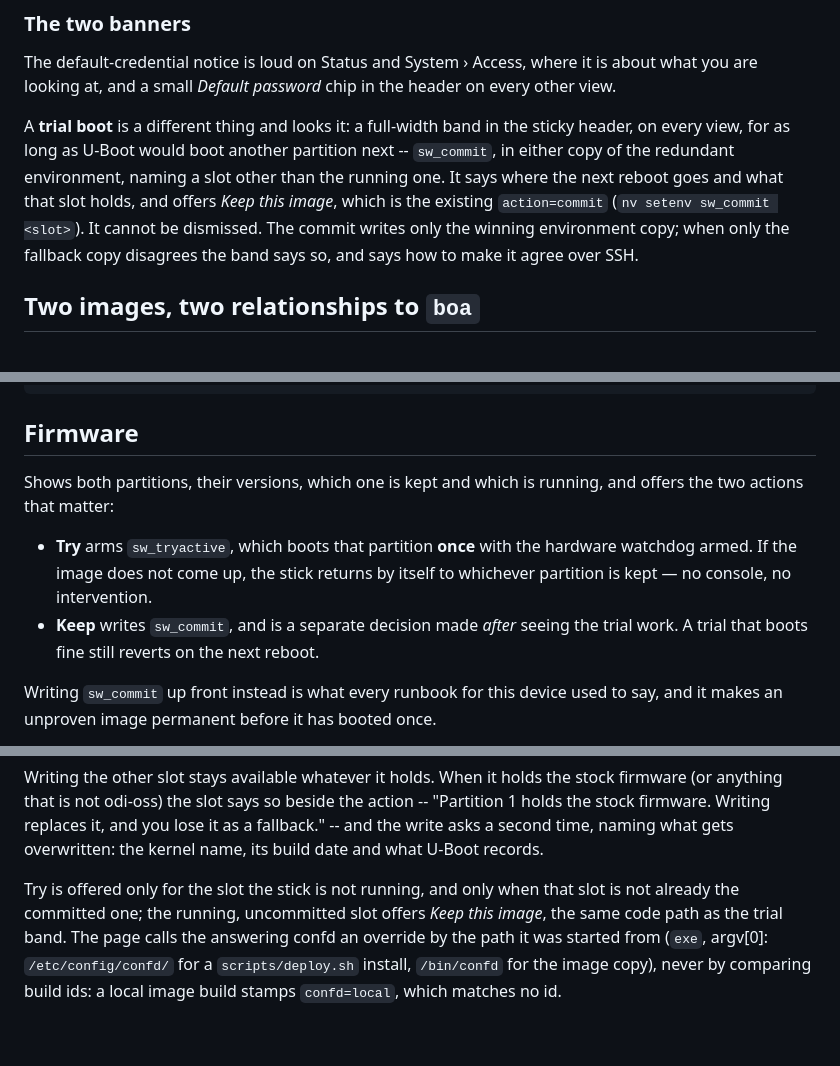
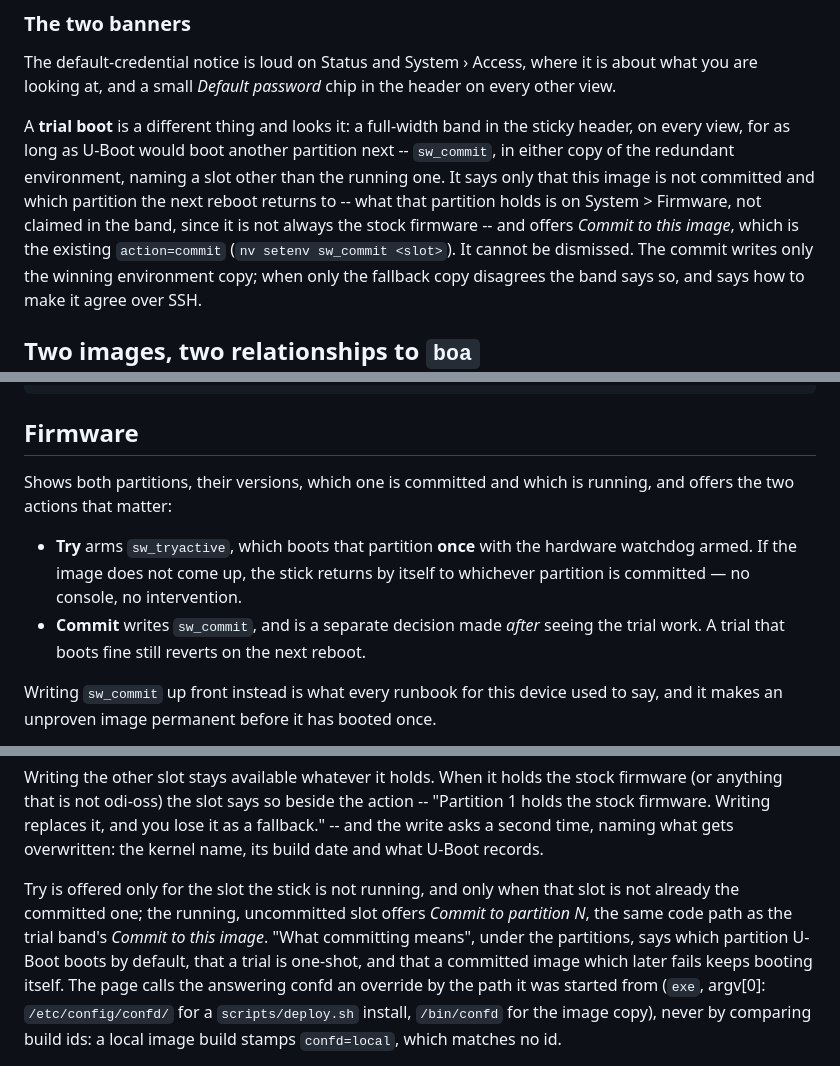
Before and after one commit to AndreZiviani/odi-ui, a Markdown page: docs/DESIGN.md, 3 parts joined by grey strips. GitHub-like rendering; blank space fills up the shorter version.

```diff
--- a/docs/DESIGN.md
+++ b/docs/DESIGN.md
@@ -95,8 +95,10 @@ chip in the header on every other view.
 A **trial boot** is a different thing and looks it: a full-width band in the
 sticky header, on every view, for as long as U-Boot would boot another
 partition next -- `sw_commit`, in either copy of the redundant environment,
-naming a slot other than the running one. It says where the next reboot goes
-and what that slot holds, and offers *Keep this image*, which is the existing
+naming a slot other than the running one. It says only that this image is
+not committed and which partition the next reboot returns to -- what that
+partition holds is on System > Firmware, not claimed in the band, since it is
+not always the stock firmware -- and offers *Commit to this image*, which is the existing
 `action=commit` (`nv setenv sw_commit <slot>`). It cannot be dismissed. The
 commit writes only the winning environment copy; when only the fallback copy
 disagrees the band says so, and says how to make it agree over SSH.
@@ -333,13 +335,13 @@ scripts/classify-apply.py /path/to/squashfs-root schema/keys.tsv > schema/consum
 
 ## Firmware
 
-Shows both partitions, their versions, which one is kept and which is running,
+Shows both partitions, their versions, which one is committed and which is running,
 and offers the two actions that matter:
 
 - **Try** arms `sw_tryactive`, which boots that partition **once** with the
   hardware watchdog armed. If the image does not come up, the stick returns by
-  itself to whichever partition is kept — no console, no intervention.
-- **Keep** writes `sw_commit`, and is a separate decision made *after* seeing
+  itself to whichever partition is committed — no console, no intervention.
+- **Commit** writes `sw_commit`, and is a separate decision made *after* seeing
   the trial work. A trial that boots fine still reverts on the next reboot.
 
 Writing `sw_commit` up front instead is what every runbook for this device used
@@ -362,7 +364,10 @@ overwritten: the kernel name, its build date and what U-Boot records.
 
 Try is offered only for the slot the stick is not running, and only when that
 slot is not already the committed one; the running, uncommitted slot offers
-*Keep this image*, the same code path as the trial band. The page calls the
+*Commit to partition N*, the same code path as the trial band's *Commit to this
+image*. "What committing means", under the partitions, says which partition
+U-Boot boots by default, that a trial is one-shot, and that a committed image
+which later fails keeps booting itself. The page calls the
 answering confd an override by the path it was started from (`exe`, argv[0]:
 `/etc/config/confd/` for a `scripts/deploy.sh` install, `/bin/confd` for the
 image copy), never by comparing build ids: a local image build stamps
```
Also changed, not shown: CHANGELOG.md (+27 -0 lines), README.md (+8 -4 lines), docs/screenshots/ui-committing.png (added), docs/screenshots/ui-firmware.png, docs/screenshots/ui-mactable.png (added), docs/screenshots/ui-status-light.png, docs/screenshots/ui-status.png, docs/screenshots/ui-trial.png (added), 6 other files.
